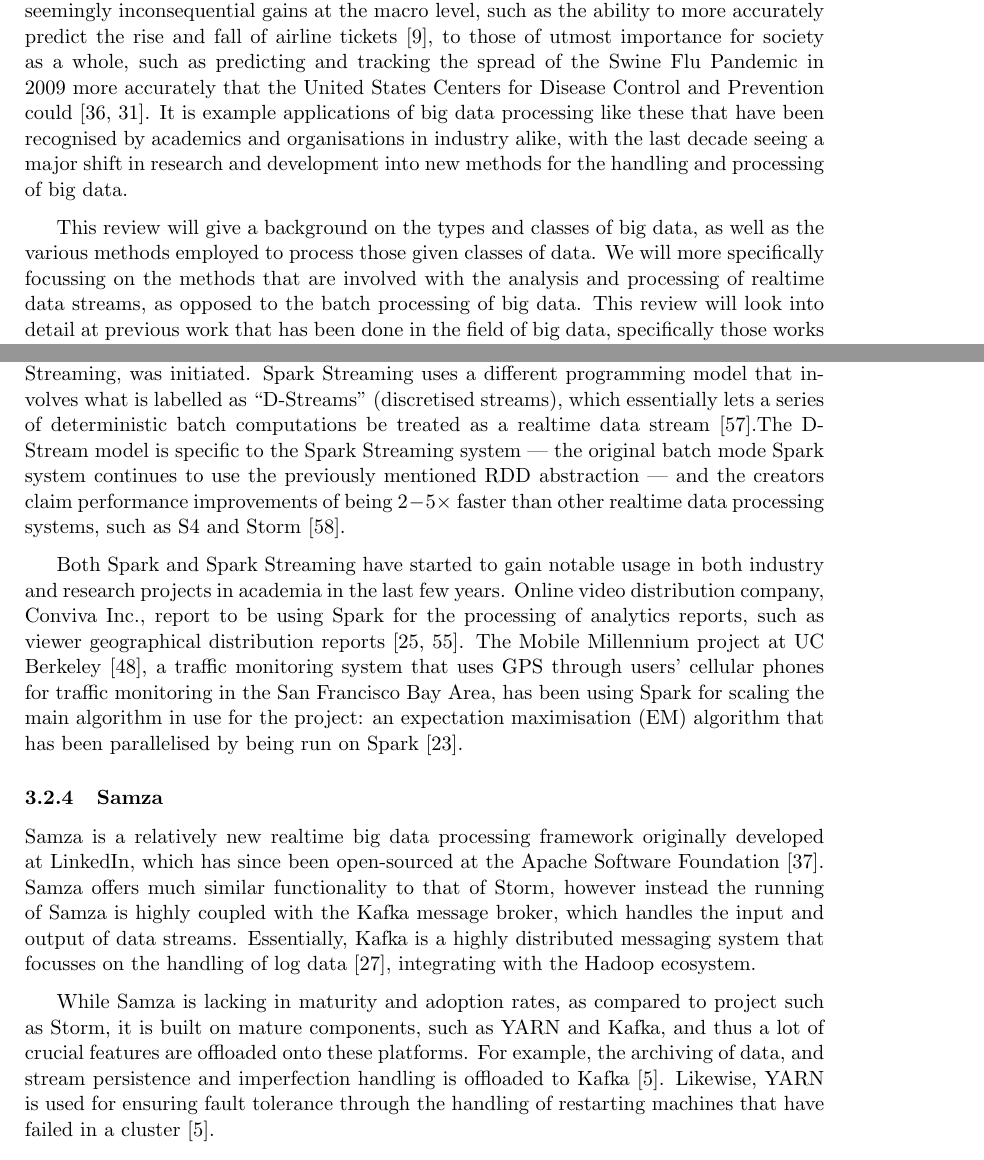
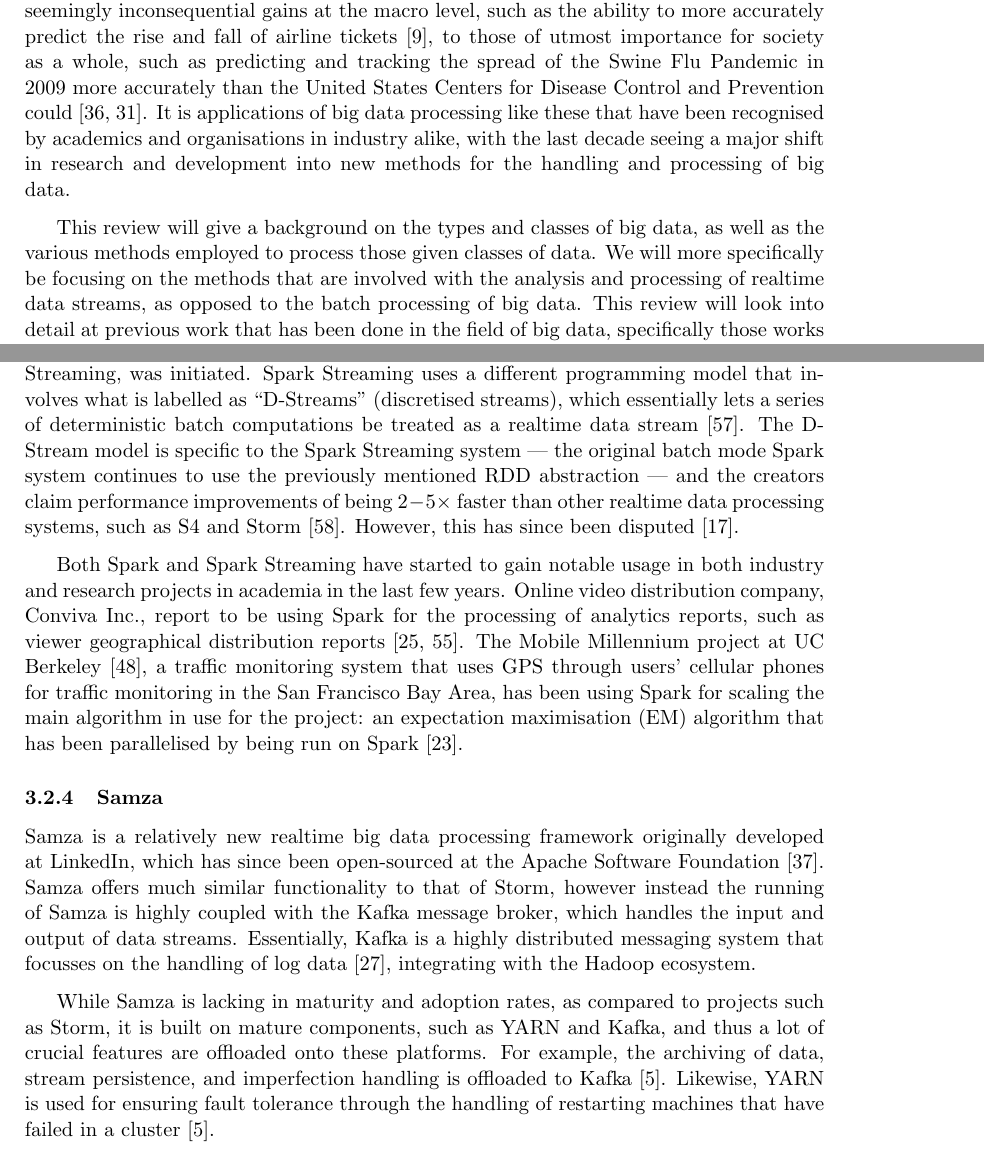
Before and after one commit to poltak/honours-literature-review, a LaTeX document (litreview.tex): two parts of pages 3 and 17 of 25, joined at a grey line, cut so that both start at the same text. Compiled offline with pdfLaTeX; a LaTeX package or settings file that is missing is left out.

Commit message:
Fixed minor grammatical and spelling errors

```diff
--- a/litreview.tex
+++ b/litreview.tex
@@ -33,14 +33,14 @@
 data early hold immense power over the entire economy, and in turn society, overall~\cite{lievesley1993increasing}.
 From seemingly inconsequential gains at the macro level, such as the ability to more
 accurately predict the rise and fall of airline tickets~\cite{darlin2006airfares}, to those of utmost importance for
-society as a whole, such as predicting and tracking the spread of the Swine Flu Pandemic in 2009 more accurately that
+society as a whole, such as predicting and tracking the spread of the Swine Flu Pandemic in 2009 more accurately than
 the United States Centers for Disease Control and Prevention could~\cite{ritterman2009using,mayer2013big}. It is
-example applications of big data processing like these that have been recognised by academics and organisations in
+applications of big data processing like these that have been recognised by academics and organisations in
 industry alike, with the last decade seeing a major shift in research and development into new methods for the handling
 and processing of big data.
 
 This review will give a background on the types and classes of big data, as well as the various methods employed to
-process those given classes of data. We will more specifically focussing on the methods that are involved with the
+process those given classes of data. We will more specifically be focusing on the methods that are involved with the
 analysis and processing of realtime data streams, as opposed to the batch processing of big data. This review will look
 into detail at previous work that has been done in the field of big data, specifically those works that have had a
 greater influence on the field  as a whole. This includes both works looking specifically at the processing of streaming
@@ -521,10 +521,10 @@
 project that simply focused on batch processing, however after the need for realtime processing became apparent, an
 extension project, Spark Streaming, was initiated. Spark Streaming uses a different programming model that involves what
 is labelled as ``D-Streams'' (discretised streams), which essentially lets a series of deterministic batch computations
-be treated as a realtime data stream~\cite{zaharia2012discretized}.The D-Stream model is specific to the Spark Streaming
+be treated as a realtime data stream~\cite{zaharia2012discretized}. The D-Stream model is specific to the Spark Streaming
 system --- the original batch mode Spark system continues to use the previously mentioned RDD abstraction --- and the
 creators claim performance improvements of being $2-5\times$ faster than  other realtime data processing systems, such as S4
-and Storm~\cite{zaharia2013discretized}.
+and Storm~\cite{zaharia2013discretized}. However, this has since been disputed~\cite{web_slideshare_b}.
 
 Both Spark and Spark Streaming have started to gain notable usage in both industry and research projects in academia in
 the last few years. Online video distribution company, Conviva Inc., report to be using Spark for the processing of
@@ -545,9 +545,9 @@
 and output of data streams. Essentially, Kafka is a highly distributed messaging system that focusses on the handling
 of log data~\cite{kreps2011kafka}, integrating with the Hadoop ecosystem.
 
-While Samza is lacking in maturity and adoption rates, as compared to project such as Storm, it is built on mature
+While Samza is lacking in maturity and adoption rates, as compared to projects such as Storm, it is built on mature
 components, such as YARN and Kafka, and thus a lot of crucial features are offloaded onto these platforms. For example,
-the archiving of data, and stream persistence and imperfection handling is offloaded to Kafka~\cite{bockermann2014survey}.
+the archiving of data, stream persistence, and imperfection handling is offloaded to Kafka~\cite{bockermann2014survey}.
 Likewise, YARN is used for ensuring fault tolerance through the handling of restarting machines that have failed in a
 cluster~\cite{bockermann2014survey}.
 
```
Also changed, not shown: litreview.pdf, litreview.tex (12 more changed lines).
